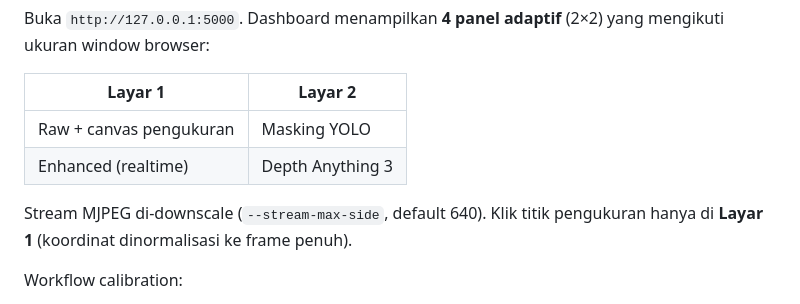
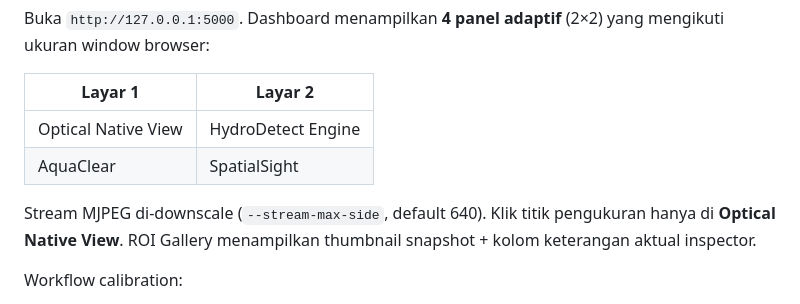
Before and after one commit to andika-arcsys/rcvd, a Markdown page: README.md, the part around the change. Drawn GitHub-style.

Commit message:
Document Optical Native View and ROI Gallery notes
Co-authored-by: andika-arcsys <andika-arcsys@users.noreply.github.com>

```diff
--- a/README.md
+++ b/README.md
@@ -271,11 +271,12 @@ Buka `http://127.0.0.1:5000`. Dashboard menampilkan **4 panel adaptif**
 
 | Layar 1 | Layar 2 |
 | --- | --- |
-| Raw + canvas pengukuran | Masking YOLO |
-| Enhanced (realtime) | Depth Anything 3 |
+| Optical Native View | HydroDetect Engine |
+| AquaClear | SpatialSight |
 
 Stream MJPEG di-downscale (`--stream-max-side`, default 640). Klik titik
-pengukuran hanya di **Layar 1** (koordinat dinormalisasi ke frame penuh).
+pengukuran hanya di **Optical Native View**. ROI Gallery menampilkan
+thumbnail snapshot + kolom keterangan aktual inspector.
 
 Workflow calibration:
 
```
